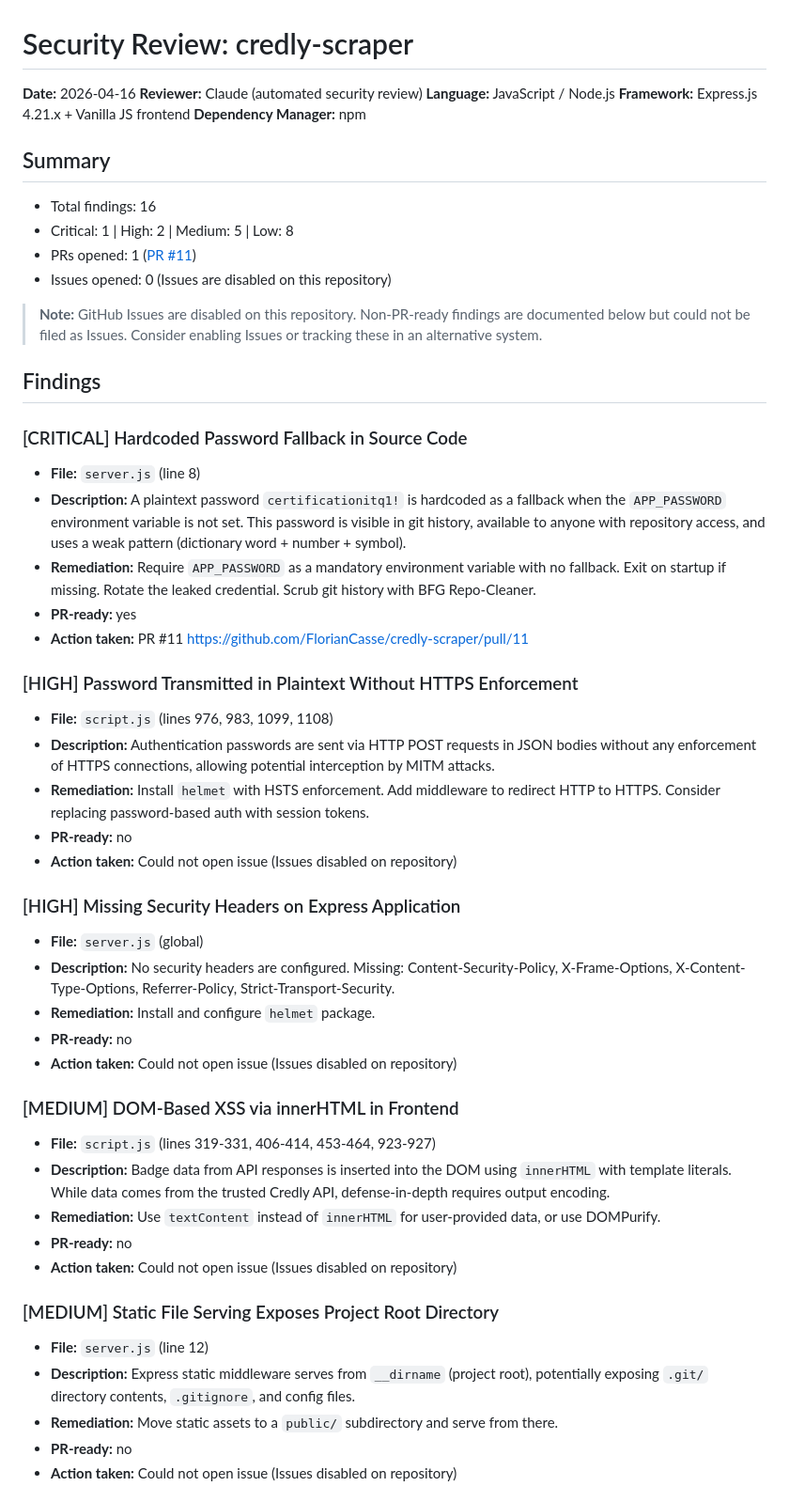
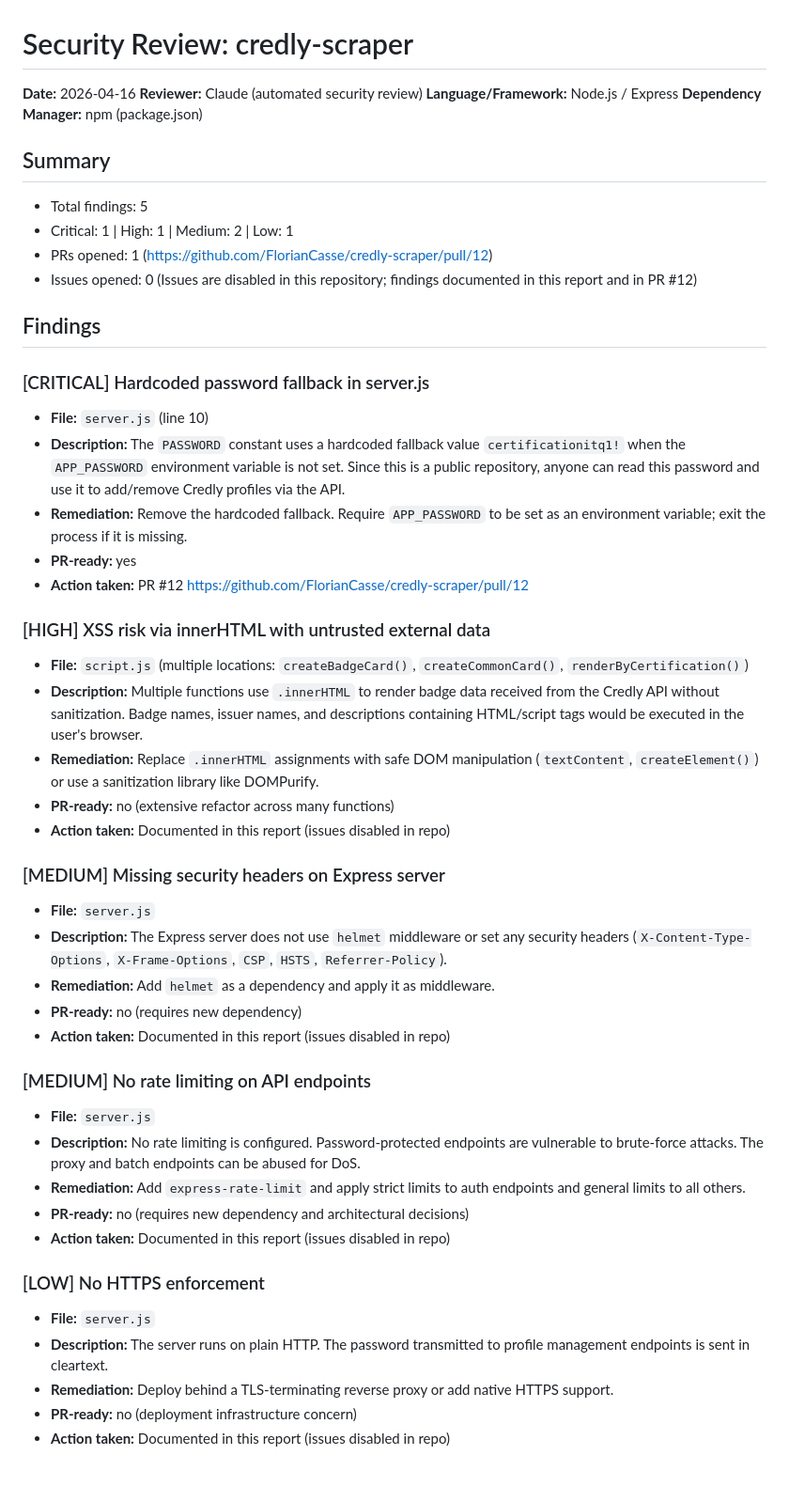
Before and after one commit to FlorianCasse/credly-scraper, a Markdown page: security-review-credly-scraper.md, the part around one of its changes. Shown at 94% size. Rendered like a GitHub page; blank space fills up the shorter version.

Commit message:
docs: add security review report

```diff
--- a/security-review-credly-scraper.md
+++ b/security-review-credly-scraper.md
@@ -2,52 +2,49 @@
 
 **Date:** 2026-04-16
 **Reviewer:** Claude (automated security review)
-**Language:** JavaScript / Node.js
-**Framework:** Express.js 4.21.x + Vanilla JS frontend
-**Dependency Manager:** npm
+**Language/Framework:** Node.js / Express
+**Dependency Manager:** npm (package.json)
 
 ## Summary
-- Total findings: 16
-- Critical: 1 | High: 2 | Medium: 5 | Low: 8
-- PRs opened: 1 ([PR #11](https://github.com/FlorianCasse/credly-scraper/pull/11))
-- Issues opened: 0 (Issues are disabled on this repository)
-
-> **Note:** GitHub Issues are disabled on this repository. Non-PR-ready findings are documented below but could not be filed as Issues. Consider enabling Issues or tracking these in an alternative system.
+- Total findings: 5
+- Critical: 1 | High: 1 | Medium: 2 | Low: 1
+- PRs opened: 1 (https://github.com/FlorianCasse/credly-scraper/pull/12)
+- Issues opened: 0 (Issues are disabled in this repository; findings documented in this report and in PR #12)
 
 ## Findings
 
-### [CRITICAL] Hardcoded Password Fallback in Source Code
-- **File:** `server.js` (line 8)
-- **Description:** A plaintext password `certificationitq1!` is hardcoded as a fallback when the `APP_PASSWORD` environment variable is not set. This password is visible in git history, available to anyone with repository access, and uses a weak pattern (dictionary word + number + symbol).
-- **Remediation:** Require `APP_PASSWORD` as a mandatory environment variable with no fallback. Exit on startup if missing. Rotate the leaked credential. Scrub git history with BFG Repo-Cleaner.
+### [CRITICAL] Hardcoded password fallback in server.js
+- **File:** `server.js` (line 10)
+- **Description:** The `PASSWORD` constant uses a hardcoded fallback value `certificationitq1!` when the `APP_PASSWORD` environment variable is not set. Since this is a public repository, anyone can read this password and use it to add/remove Credly profiles via the API.
+- **Remediation:** Remove the hardcoded fallback. Require `APP_PASSWORD` to be set as an environment variable; exit the process if it is missing.
 - **PR-ready:** yes
-- **Action taken:** PR #11 https://github.com/FlorianCasse/credly-scraper/pull/11
+- **Action taken:** PR #12 https://github.com/FlorianCasse/credly-scraper/pull/12
 
-### [HIGH] Password Transmitted in Plaintext Without HTTPS Enforcement
-- **File:** `script.js` (lines 976, 983, 1099, 1108)
-- **Description:** Authentication passwords are sent via HTTP POST requests in JSON bodies without any enforcement of HTTPS connections, allowing potential interception by MITM attacks.
-- **Remediation:** Install `helmet` with HSTS enforcement. Add middleware to redirect HTTP to HTTPS. Consider replacing password-based auth with session tokens.
-- **PR-ready:** no
-- **Action taken:** Could not open issue (Issues disabled on repository)
+### [HIGH] XSS risk via innerHTML with untrusted external data
+- **File:** `script.js` (multiple locations: `createBadgeCard()`, `createCommonCard()`, `renderByCertification()`)
+- **Description:** Multiple functions use `.innerHTML` to render badge data received from the Credly API without sanitization. Badge names, issuer names, and descriptions containing HTML/script tags would be executed in the user's browser.
+- **Remediation:** Replace `.innerHTML` assignments with safe DOM manipulation (`textContent`, `createElement()`) or use a sanitization library like DOMPurify.
+- **PR-ready:** no (extensive refactor across many functions)
+- **Action taken:** Documented in this report (issues disabled in repo)
 
-### [HIGH] Missing Security Headers on Express Application
-- **File:** `server.js` (global)
-- **Description:** No security headers are configured. Missing: Content-Security-Policy, X-Frame-Options, X-Content-Type-Options, Referrer-Policy, Strict-Transport-Security.
-- **Remediation:** Install and configure `helmet` package.
-- **PR-ready:** no
-- **Action taken:** Could not open issue (Issues disabled on repository)
+### [MEDIUM] Missing security headers on Express server
+- **File:** `server.js`
+- **Description:** The Express server does not use `helmet` middleware or set any security headers (`X-Content-Type-Options`, `X-Frame-Options`, `CSP`, `HSTS`, `Referrer-Policy`).
+- **Remediation:** Add `helmet` as a dependency and apply it as middleware.
+- **PR-ready:** no (requires new dependency)
+- **Action taken:** Documented in this report (issues disabled in repo)
 
-### [MEDIUM] DOM-Based XSS via innerHTML in Frontend
-- **File:** `script.js` (lines 319-331, 406-414, 453-464, 923-927)
-- **Description:** Badge data from API responses is inserted into the DOM using `innerHTML` with template literals. While data comes from the trusted Credly API, defense-in-depth requires output encoding.
-- **Remediation:** Use `textContent` instead of `innerHTML` for user-provided data, or use DOMPurify.
-- **PR-ready:** no
-- **Action taken:** Could not open issue (Issues disabled on repository)
+### [MEDIUM] No rate limiting on API endpoints
+- **File:** `server.js`
+- **Description:** No rate limiting is configured. Password-protected endpoints are vulnerable to brute-force attacks. The proxy and batch endpoints can be abused for DoS.
+- **Remediation:** Add `express-rate-limit` and apply strict limits to auth endpoints and general limits to all others.
+- **PR-ready:** no (requires new dependency and architectural decisions)
+- **Action taken:** Documented in this report (issues disabled in repo)
 
-### [MEDIUM] Static File Serving Exposes Project Root Directory
-- **File:** `server.js` (line 12)
-- **Description:** Express static middleware serves from `__dirname` (project root), potentially exposing `.git/` directory contents, `.gitignore`, and config files.
-- **Remediation:** Move static assets to a `public/` subdirectory and serve from there.
-- **PR-ready:** no
-- **Action taken:** Could not open issue (Issues disabled on repository)
+### [LOW] No HTTPS enforcement
+- **File:** `server.js`
+- **Description:** The server runs on plain HTTP. The password transmitted to profile management endpoints is sent in cleartext.
+- **Remediation:** Deploy behind a TLS-terminating reverse proxy or add native HTTPS support.
+- **PR-ready:** no (deployment infrastructure concern)
+- **Action taken:** Documented in this report (issues disabled in repo)
 
```
Also changed, not shown: other parts of security-review-credly-scraper.md (+6 -76 lines).
